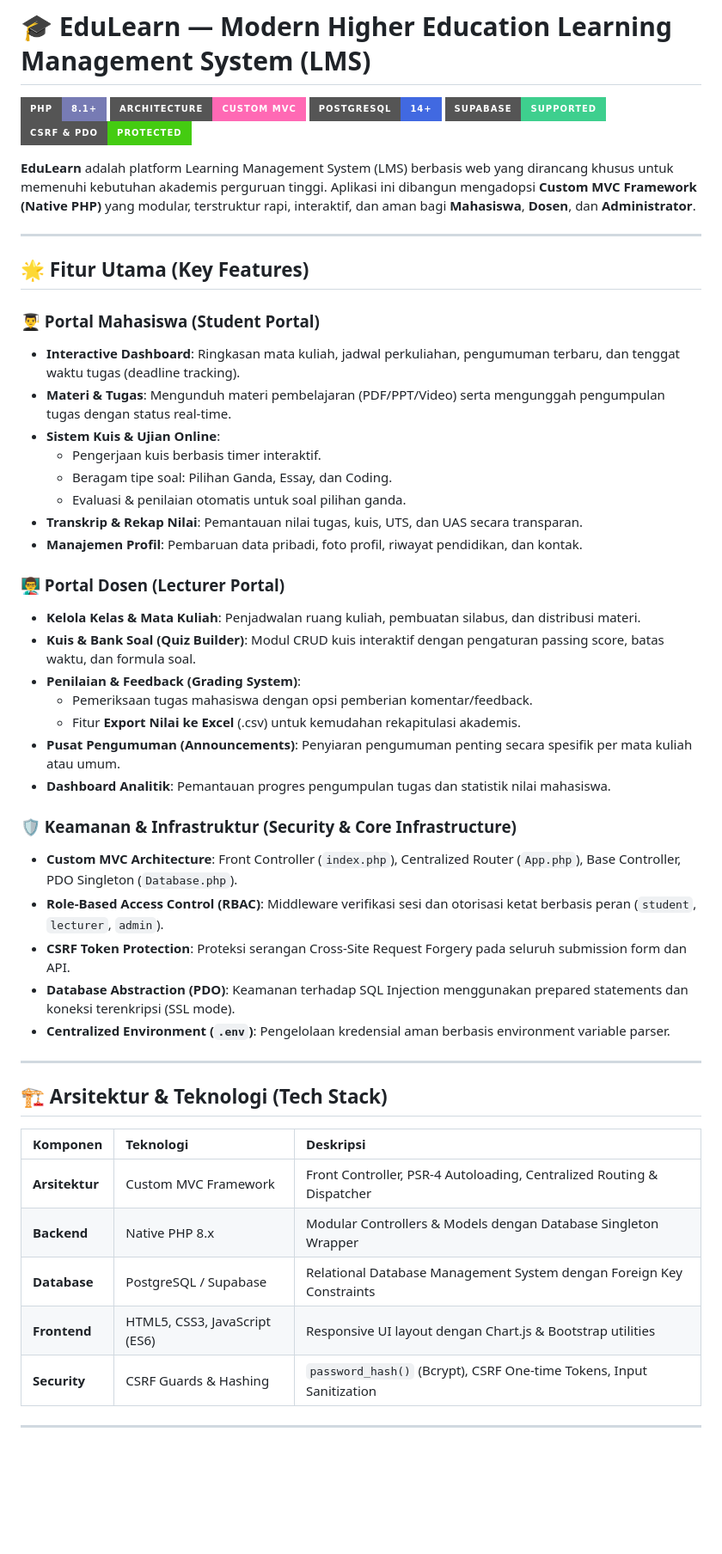
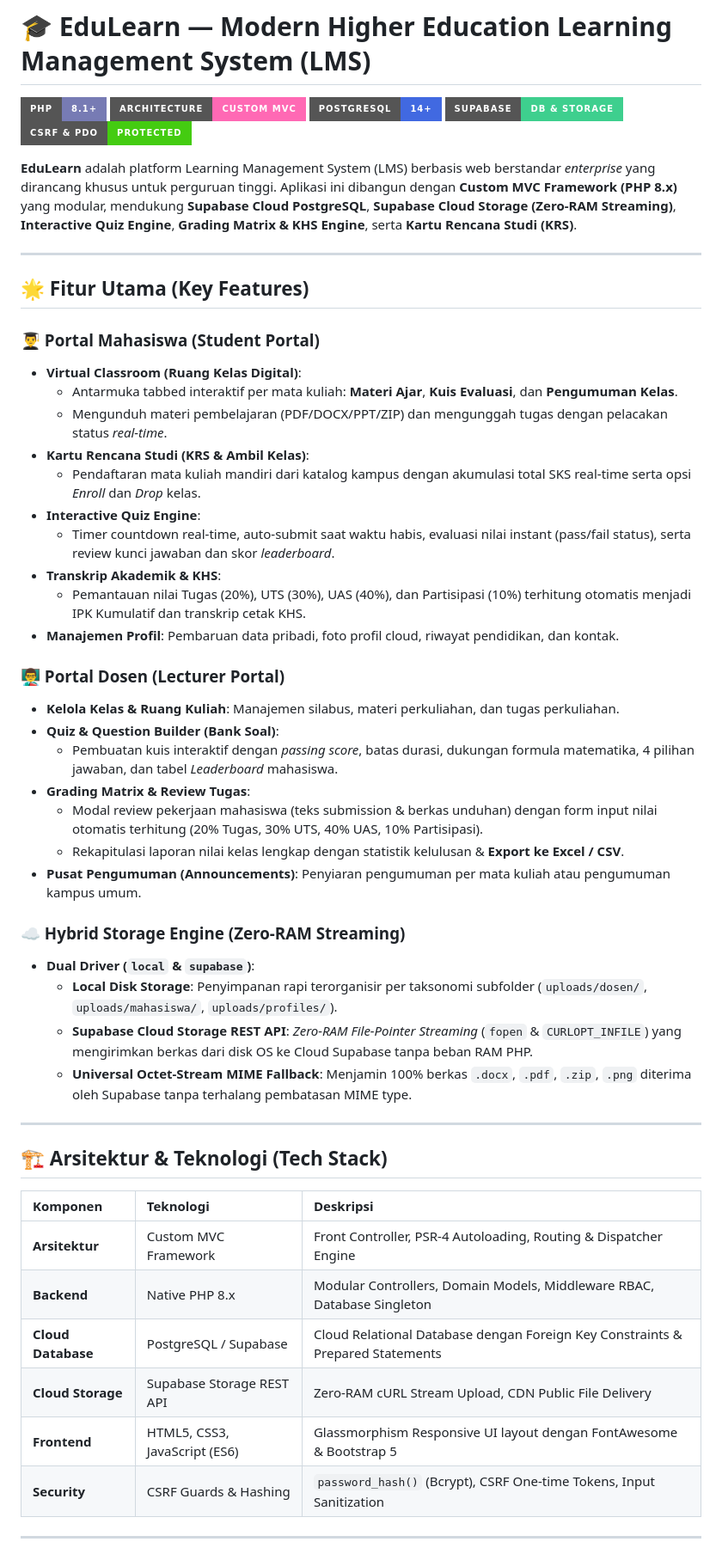
Before and after one commit to Nabillah-Alimuddin/EduLearn, a Markdown page: README.md, the part around one of its changes. Shown at 86% size. GitHub-like rendering; badges without logos; blank space fills up the shorter version.

```diff
--- a/README.md
+++ b/README.md
@@ -3,40 +3,41 @@
 [![PHP Version](https://img.shields.io/badge/PHP-8.1%2B-777BB4?style=for-the-badge&logo=php&logoColor=white)](https://www.php.net/)
 [![Architecture](https://img.shields.io/badge/Architecture-Custom%20MVC-ff69b4?style=for-the-badge&logo=php)](index.php)
 [![Database](https://img.shields.io/badge/PostgreSQL-14%2B-4169E1?style=for-the-badge&logo=postgresql&logoColor=white)](https://www.postgresql.org/)
-[![Cloud DB](https://img.shields.io/badge/Supabase-Supported-3ECF8E?style=for-the-badge&logo=supabase&logoColor=white)](https://supabase.com/)
+[![Cloud DB & Storage](https://img.shields.io/badge/Supabase-DB%20%26%20Storage-3ECF8E?style=for-the-badge&logo=supabase&logoColor=white)](https://supabase.com/)
 [![Security](https://img.shields.io/badge/CSRF%20%26%20PDO-Protected-brightgreen?style=for-the-badge&logo=shield)](app/Core/Middleware.php)
 
-**EduLearn** adalah platform Learning Management System (LMS) berbasis web yang dirancang khusus untuk memenuhi kebutuhan akademis perguruan tinggi. Aplikasi ini dibangun mengadopsi **Custom MVC Framework (Native PHP)** yang modular, terstruktur rapi, interaktif, dan aman bagi **Mahasiswa**, **Dosen**, dan **Administrator**.
+**EduLearn** adalah platform Learning Management System (LMS) berbasis web berstandar *enterprise* yang dirancang khusus untuk perguruan tinggi. Aplikasi ini dibangun dengan **Custom MVC Framework (PHP 8.x)** yang modular, mendukung **Supabase Cloud PostgreSQL**, **Supabase Cloud Storage (Zero-RAM Streaming)**, **Interactive Quiz Engine**, **Grading Matrix & KHS Engine**, serta **Kartu Rencana Studi (KRS)**.
 
 ---
 
 ## 🌟 Fitur Utama (Key Features)
 
 ### 👨‍🎓 Portal Mahasiswa (Student Portal)
-- **Interactive Dashboard**: Ringkasan mata kuliah, jadwal perkuliahan, pengumuman terbaru, dan tenggat waktu tugas (deadline tracking).
-- **Materi & Tugas**: Mengunduh materi pembelajaran (PDF/PPT/Video) serta mengunggah pengumpulan tugas dengan status real-time.
-- **Sistem Kuis & Ujian Online**:
-  - Pengerjaan kuis berbasis timer interaktif.
-  - Beragam tipe soal: Pilihan Ganda, Essay, dan Coding.
-  - Evaluasi & penilaian otomatis untuk soal pilihan ganda.
-- **Transkrip & Rekap Nilai**: Pemantauan nilai tugas, kuis, UTS, dan UAS secara transparan.
-- **Manajemen Profil**: Pembaruan data pribadi, foto profil, riwayat pendidikan, dan kontak.
+- **Virtual Classroom (Ruang Kelas Digital)**:
+  - Antarmuka tabbed interaktif per mata kuliah: **Materi Ajar**, **Kuis Evaluasi**, dan **Pengumuman Kelas**.
+  - Mengunduh materi pembelajaran (PDF/DOCX/PPT/ZIP) dan mengunggah tugas dengan pelacakan status *real-time*.
+- **Kartu Rencana Studi (KRS & Ambil Kelas)**:
+  - Pendaftaran mata kuliah mandiri dari katalog kampus dengan akumulasi total SKS real-time serta opsi *Enroll* dan *Drop* kelas.
+- **Interactive Quiz Engine**:
+  - Timer countdown real-time, auto-submit saat waktu habis, evaluasi nilai instant (pass/fail status), serta review kunci jawaban dan skor *leaderboard*.
+- **Transkrip Akademik & KHS**:
+  - Pemantauan nilai Tugas (20%), UTS (30%), UAS (40%), dan Partisipasi (10%) terhitung otomatis menjadi IPK Kumulatif dan transkrip cetak KHS.
+- **Manajemen Profil**: Pembaruan data pribadi, foto profil cloud, riwayat pendidikan, dan kontak.
 
 ### 👨‍🏫 Portal Dosen (Lecturer Portal)
-- **Kelola Kelas & Mata Kuliah**: Penjadwalan ruang kuliah, pembuatan silabus, dan distribusi materi.
-- **Kuis & Bank Soal (Quiz Builder)**: Modul CRUD kuis interaktif dengan pengaturan passing score, batas waktu, dan formula soal.
-- **Penilaian & Feedback (Grading System)**:
-  - Pemeriksaan tugas mahasiswa dengan opsi pemberian komentar/feedback.
-  - Fitur **Export Nilai ke Excel** (.csv) untuk kemudahan rekapitulasi akademis.
-- **Pusat Pengumuman (Announcements)**: Penyiaran pengumuman penting secara spesifik per mata kuliah atau umum.
-- **Dashboard Analitik**: Pemantauan progres pengumpulan tugas dan statistik nilai mahasiswa.
+- **Kelola Kelas & Ruang Kuliah**: Manajemen silabus, materi perkuliahan, dan tugas perkuliahan.
+- **Quiz & Question Builder (Bank Soal)**:
+  - Pembuatan kuis interaktif dengan *passing score*, batas durasi, dukungan formula matematika, 4 pilihan jawaban, dan tabel *Leaderboard* mahasiswa.
+- **Grading Matrix & Review Tugas**:
+  - Modal review pekerjaan mahasiswa (teks submission & berkas unduhan) dengan form input nilai otomatis terhitung (20% Tugas, 30% UTS, 40% UAS, 10% Partisipasi).
+  - Rekapitulasi laporan nilai kelas lengkap dengan statistik kelulusan & **Export ke Excel / CSV**.
+- **Pusat Pengumuman (Announcements)**: Penyiaran pengumuman per mata kuliah atau pengumuman kampus umum.
 
-### 🛡️ Keamanan & Infrastruktur (Security & Core Infrastructure)
-- **Custom MVC Architecture**: Front Controller (`index.php`), Centralized Router (`App.php`), Base Controller, PDO Singleton (`Database.php`).
-- **Role-Based Access Control (RBAC)**: Middleware verifikasi sesi dan otorisasi ketat berbasis peran (`student`, `lecturer`, `admin`).
-- **CSRF Token Protection**: Proteksi serangan Cross-Site Request Forgery pada seluruh submission form dan API.
-- **Database Abstraction (PDO)**: Keamanan terhadap SQL Injection menggunakan prepared statements dan koneksi terenkripsi (SSL mode).
-- **Centralized Environment (`.env`)**: Pengelolaan kredensial aman berbasis environment variable parser.
+### ☁️ Hybrid Storage Engine (Zero-RAM Streaming)
+- **Dual Driver (`local` & `supabase`)**:
+  - **Local Disk Storage**: Penyimpanan rapi terorganisir per taksonomi subfolder (`uploads/dosen/`, `uploads/mahasiswa/`, `uploads/profiles/`).
+  - **Supabase Cloud Storage REST API**: *Zero-RAM File-Pointer Streaming* (`fopen` & `CURLOPT_INFILE`) yang mengirimkan berkas dari disk OS ke Cloud Supabase tanpa beban RAM PHP.
+  - **Universal Octet-Stream MIME Fallback**: Menjamin 100% berkas `.docx`, `.pdf`, `.zip`, `.png` diterima oleh Supabase tanpa terhalang pembatasan MIME type.
 
 ---
 
@@ -44,10 +45,11 @@
 
 | Komponen | Teknologi | Deskripsi |
 | :--- | :--- | :--- |
-| **Arsitektur** | Custom MVC Framework | Front Controller, PSR-4 Autoloading, Centralized Routing & Dispatcher |
-| **Backend** | Native PHP 8.x | Modular Controllers & Models dengan Database Singleton Wrapper |
-| **Database** | PostgreSQL / Supabase | Relational Database Management System dengan Foreign Key Constraints |
-| **Frontend** | HTML5, CSS3, JavaScript (ES6) | Responsive UI layout dengan Chart.js & Bootstrap utilities |
+| **Arsitektur** | Custom MVC Framework | Front Controller, PSR-4 Autoloading, Routing & Dispatcher Engine |
+| **Backend** | Native PHP 8.x | Modular Controllers, Domain Models, Middleware RBAC, Database Singleton |
+| **Cloud Database** | PostgreSQL / Supabase | Cloud Relational Database dengan Foreign Key Constraints & Prepared Statements |
+| **Cloud Storage** | Supabase Storage REST API | Zero-RAM cURL Stream Upload, CDN Public File Delivery |
+| **Frontend** | HTML5, CSS3, JavaScript (ES6) | Glassmorphism Responsive UI layout dengan FontAwesome & Bootstrap 5 |
 | **Security** | CSRF Guards & Hashing | `password_hash()` (Bcrypt), CSRF One-time Tokens, Input Sanitization |
 
 ---
```
Also changed, not shown: other parts of README.md (+32 -11 lines).
